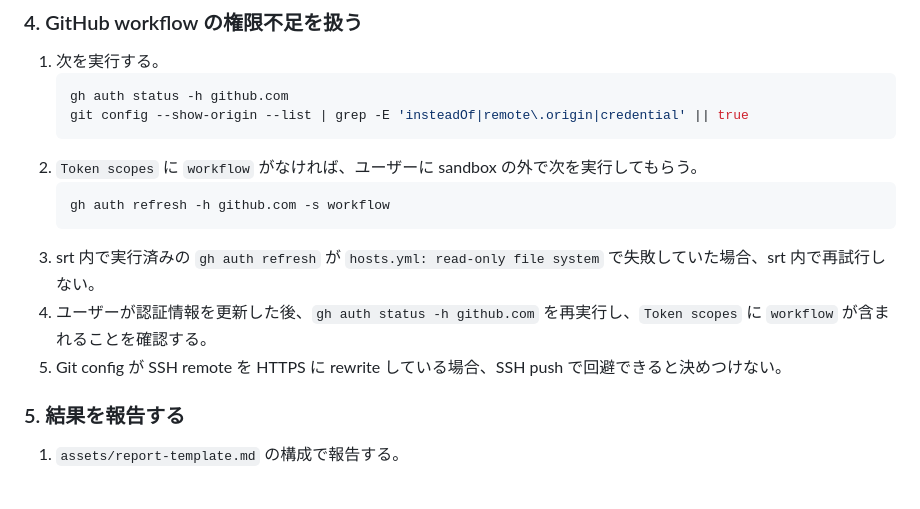
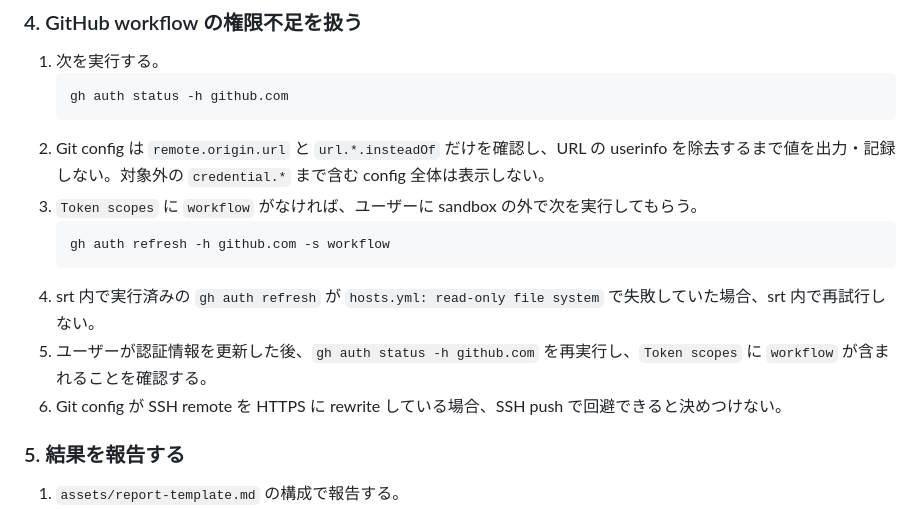
Before and after one commit to nananaman/skills, a Markdown page: engineering/sandbox-runtime/SKILL.md, the part around the change. GitHub-like rendering; blank space fills up the shorter version.

Commit message:
fix(sandbox-runtime): Git config 診断時の認証情報露出を防ぐ

````diff
--- a/engineering/sandbox-runtime/SKILL.md
+++ b/engineering/sandbox-runtime/SKILL.md
@@ -44,15 +44,15 @@ Anthropic Sandbox Runtime (`srt`) の挙動とリポジトリの実変更を切
 1. 次を実行する。
    ```bash
    gh auth status -h github.com
-   git config --show-origin --list | grep -E 'insteadOf|remote\.origin|credential' || true
    ```
-2. `Token scopes` に `workflow` がなければ、ユーザーに sandbox の外で次を実行してもらう。
+2. Git config は `remote.origin.url` と `url.*.insteadOf` だけを確認し、URL の userinfo を除去するまで値を出力・記録しない。対象外の `credential.*` まで含む config 全体は表示しない。
+3. `Token scopes` に `workflow` がなければ、ユーザーに sandbox の外で次を実行してもらう。
    ```bash
    gh auth refresh -h github.com -s workflow
    ```
-3. srt 内で実行済みの `gh auth refresh` が `hosts.yml: read-only file system` で失敗していた場合、srt 内で再試行しない。
-4. ユーザーが認証情報を更新した後、`gh auth status -h github.com` を再実行し、`Token scopes` に `workflow` が含まれることを確認する。
-5. Git config が SSH remote を HTTPS に rewrite している場合、SSH push で回避できると決めつけない。
+4. srt 内で実行済みの `gh auth refresh` が `hosts.yml: read-only file system` で失敗していた場合、srt 内で再試行しない。
+5. ユーザーが認証情報を更新した後、`gh auth status -h github.com` を再実行し、`Token scopes` に `workflow` が含まれることを確認する。
+6. Git config が SSH remote を HTTPS に rewrite している場合、SSH push で回避できると決めつけない。
 
 ### 5. 結果を報告する
 1. `assets/report-template.md` の構成で報告する。
````
